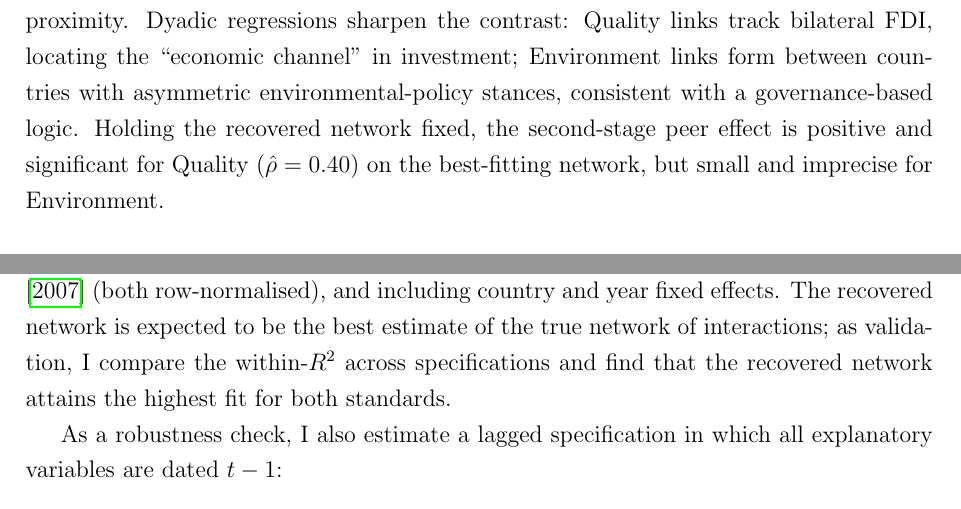
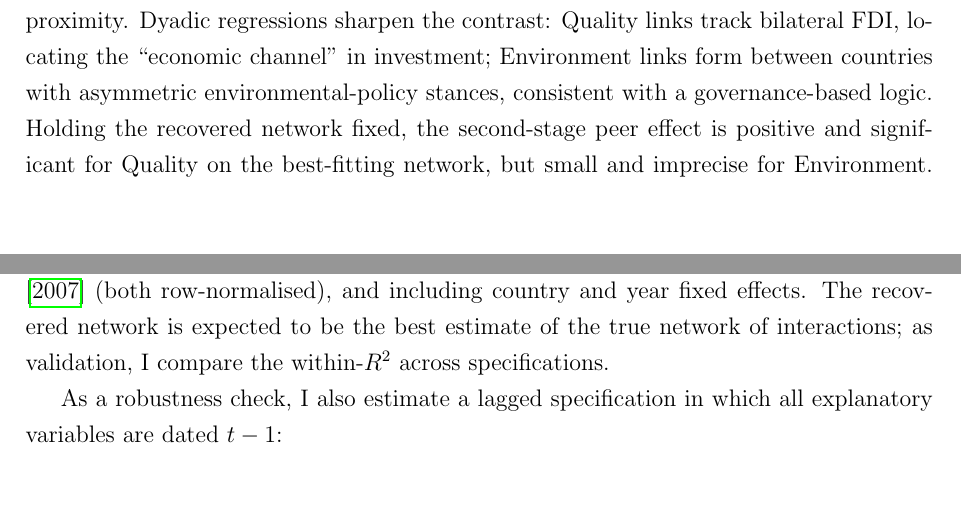
Before and after one commit to GiDexe/thesis, a LaTeX document (paper2.tex): two parts of pages 2 and 11 of 30, joined at a grey line, cut so that both start at the same text. Compiled offline with pdfLaTeX.

Commit message:
refine abstract and improve clarity in equations

```diff
--- a/paper2.tex
+++ b/paper2.tex
@@ -56,7 +56,7 @@
 
 \vspace{0.8cm}
 
-\noindent Voluntary standards are adopted internationally, but the structure of influence along which they travel is rarely observed and usually assumed. I analyse whether technical and political standards diffuse through different channels, without specifying those channels in advance. Using annual ISO 9001 (Quality) and ISO 14001 (Environment) certification counts for the 27 EU member states, I recover a separate latent diffusion network for each standard with the adaptive elastic-net GMM estimator of \citet{depaula2025}, inferring who influences whom from panel covariation in adoption alone. The two recovered networks are nearly disjoint and neither resembles geography, trade, or cultural proximity. Dyadic regressions sharpen the contrast: Quality links track bilateral FDI, locating the ``economic channel'' in investment; Environment links form between countries with asymmetric environmental-policy stances, consistent with a governance-based logic. Holding the recovered network fixed, the second-stage peer effect is positive and significant for Quality ($\hat{\rho} = 0.40$) on the best-fitting network, but small and imprecise for Environment.
+\noindent Voluntary standards are adopted internationally, but the structure of influence along which they travel is rarely observed and usually assumed. I analyse whether technical and political standards diffuse through different channels, without specifying those channels in advance. Using annual ISO 9001 (Quality) and ISO 14001 (Environment) certification counts for the 27 EU member states, I recover a separate latent diffusion network for each standard with the adaptive elastic-net GMM estimator of \citet{depaula2025}, inferring who influences whom from panel covariation in adoption alone. The two recovered networks are nearly disjoint and neither resembles geography, trade, or cultural proximity. Dyadic regressions sharpen the contrast: Quality links track bilateral FDI, locating the ``economic channel'' in investment; Environment links form between countries with asymmetric environmental-policy stances, consistent with a governance-based logic. Holding the recovered network fixed, the second-stage peer effect is positive and significant for Quality on the best-fitting network, but small and imprecise for Environment.
 \vspace{0.5cm}
 
 \begin{center}
@@ -250,7 +250,7 @@ Having recovered both the network and the associated structural parameters, I as
     y_{it} = \rho \sum_{j} \hat W_{ij}\, y_{jt} + \beta\, x_{it} + \gamma \sum_{j} \hat W_{ij}\, x_{jt} + \alpha_i + \alpha_t + \varepsilon_{it},
     \label{eq:bdf}
 \end{equation}
-where the endogenous peer term $\sum_j \hat W_{ij} y_{jt}$ is instrumented by the characteristics of indirectly connected peers, $\mathbf{\hat W}^2\mathbf{x}$ and $\mathbf{\hat W}^3\mathbf{x}$, which exploit the intransitivities of the network to address the reflection problem \citep{manski1993,bramoulle2009}. I estimate equation~\eqref{eq:bdf} on my recovered network and my exogenous benchmarks of \citet{albuquerque2007} (both row-normalised), and including country and year fixed effects. The recovered network is expected to be the best estimate of the true network of interactions; as validation, I compare the within-$R^2$ across specifications and find that the recovered network attains the highest fit for both standards.
+where the endogenous peer term $\sum_j \hat W_{ij} y_{jt}$ is instrumented by the characteristics of indirectly connected peers, $\mathbf{\hat W}^2\mathbf{x}$ and $\mathbf{\hat W}^3\mathbf{x}$, which exploit the intransitivities of the network to address the reflection problem \citep{manski1993,bramoulle2009}. I estimate equation~\eqref{eq:bdf} on my recovered network and my exogenous benchmarks of \citet{albuquerque2007} (both row-normalised), and including country and year fixed effects. The recovered network is expected to be the best estimate of the true network of interactions; as validation, I compare the within-$R^2$ across specifications.
 
 As a robustness check, I also estimate a lagged specification in which all explanatory variables are dated $t-1$:
 \begin{equation}
```
